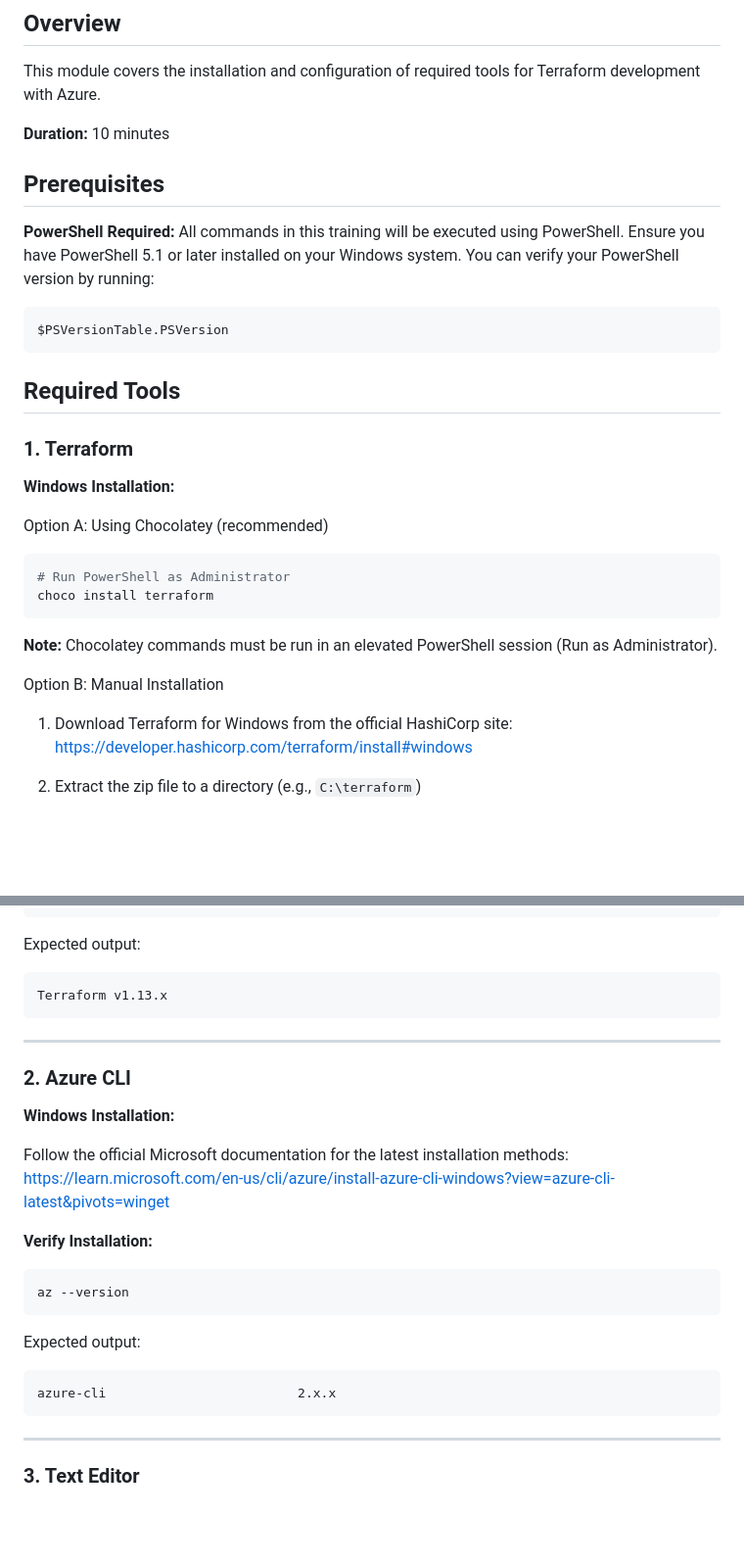
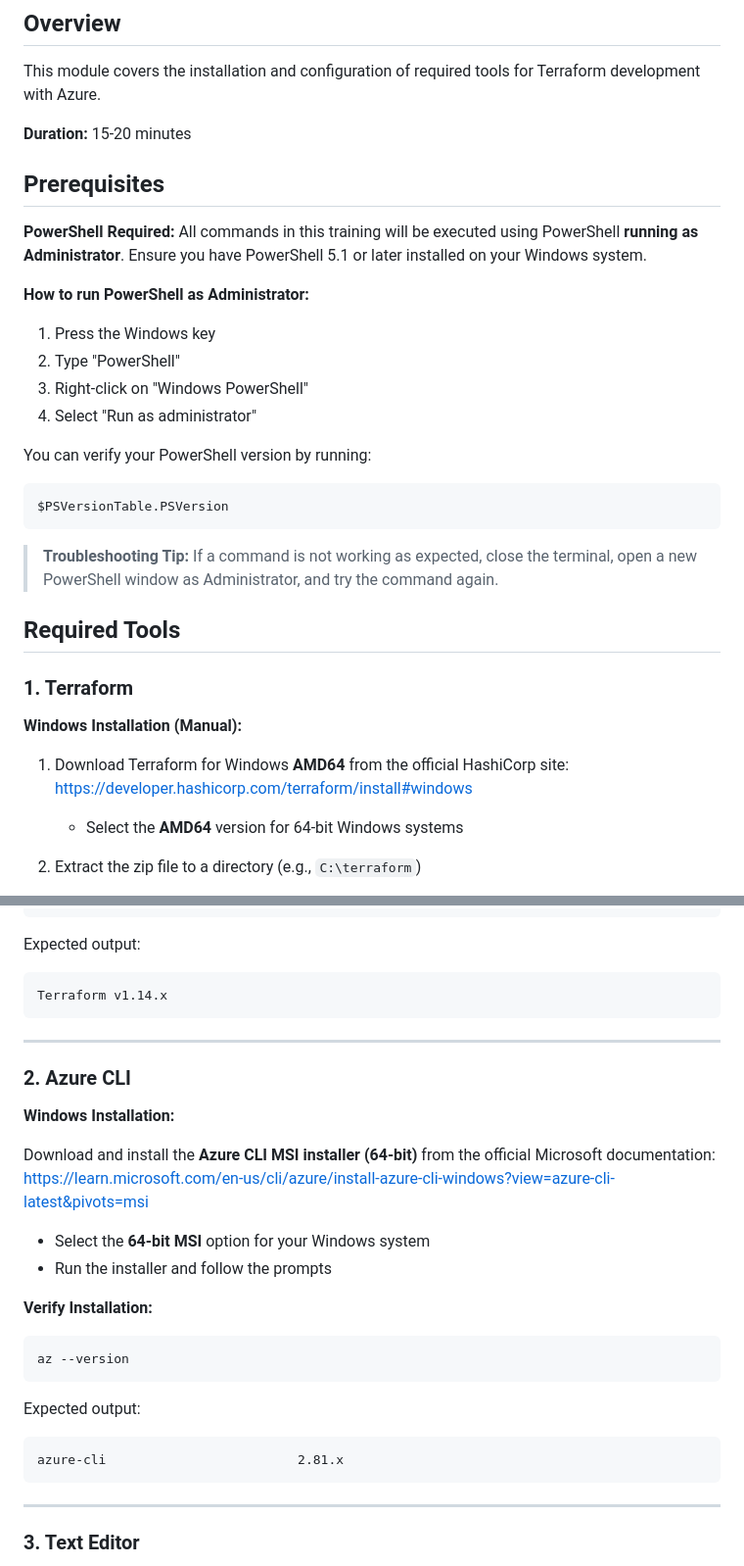
Before and after one commit to DFRZ7/TerraformTraining, a Markdown page: 00-prerequisites/README.md, 2 parts joined by grey strips. Shown: that part at 98% size. Rendered like a GitHub page; blank space fills up the shorter version.

Commit message:
Improvements to 00 lab

````diff
--- a/00-prerequisites/README.md
+++ b/00-prerequisites/README.md
@@ -4,35 +4,37 @@
 
 This module covers the installation and configuration of required tools for Terraform development with Azure.
 
-**Duration:** 10 minutes
+**Duration:** 15-20 minutes
 
 ## Prerequisites
 
-**PowerShell Required:** All commands in this training will be executed using PowerShell. Ensure you have PowerShell 5.1 or later installed on your Windows system. You can verify your PowerShell version by running:
+**PowerShell Required:** All commands in this training will be executed using PowerShell **running as Administrator**. Ensure you have PowerShell 5.1 or later installed on your Windows system.
+
+**How to run PowerShell as Administrator:**
+
+1. Press the Windows key
+2. Type "PowerShell"
+3. Right-click on "Windows PowerShell"
+4. Select "Run as administrator"
+
+You can verify your PowerShell version by running:
 
 ```powershell
 $PSVersionTable.PSVersion
 ```
 
+> **Troubleshooting Tip:** If a command is not working as expected, close the terminal, open a new PowerShell window as Administrator, and try the command again.
+
 ## Required Tools
 
 ### 1. Terraform
 
-**Windows Installation:**
+**Windows Installation (Manual):**
 
-Option A: Using Chocolatey (recommended)
+1. Download Terraform for Windows **AMD64** from the official HashiCorp site:
+   https://developer.hashicorp.com/terraform/install#windows
 
-```powershell
-# Run PowerShell as Administrator
-choco install terraform
-```
-
-**Note:** Chocolatey commands must be run in an elevated PowerShell session (Run as Administrator).
-
-Option B: Manual Installation
-
-1. Download Terraform for Windows from the official HashiCorp site:
-   https://developer.hashicorp.com/terraform/install#windows
+   - Select the **AMD64** version for 64-bit Windows systems
 
 2. Extract the zip file to a directory (e.g., `C:\terraform`)
 
@@ -61,7 +63,7 @@ terraform version
 Expected output:
 
 ```
-Terraform v1.13.x
+Terraform v1.14.x
 ```
 
 ---
@@ -70,8 +72,11 @@ Terraform v1.13.x
 
 **Windows Installation:**
 
-Follow the official Microsoft documentation for the latest installation methods:
-https://learn.microsoft.com/en-us/cli/azure/install-azure-cli-windows?view=azure-cli-latest&pivots=winget
+Download and install the **Azure CLI MSI installer (64-bit)** from the official Microsoft documentation:
+https://learn.microsoft.com/en-us/cli/azure/install-azure-cli-windows?view=azure-cli-latest&pivots=msi
+
+- Select the **64-bit MSI** option for your Windows system
+- Run the installer and follow the prompts
 
 **Verify Installation:**
 
@@ -82,7 +87,7 @@ az --version
 Expected output:
 
 ```
-azure-cli                         2.x.x
+azure-cli                         2.81.x
 ```
 
 ---
````
